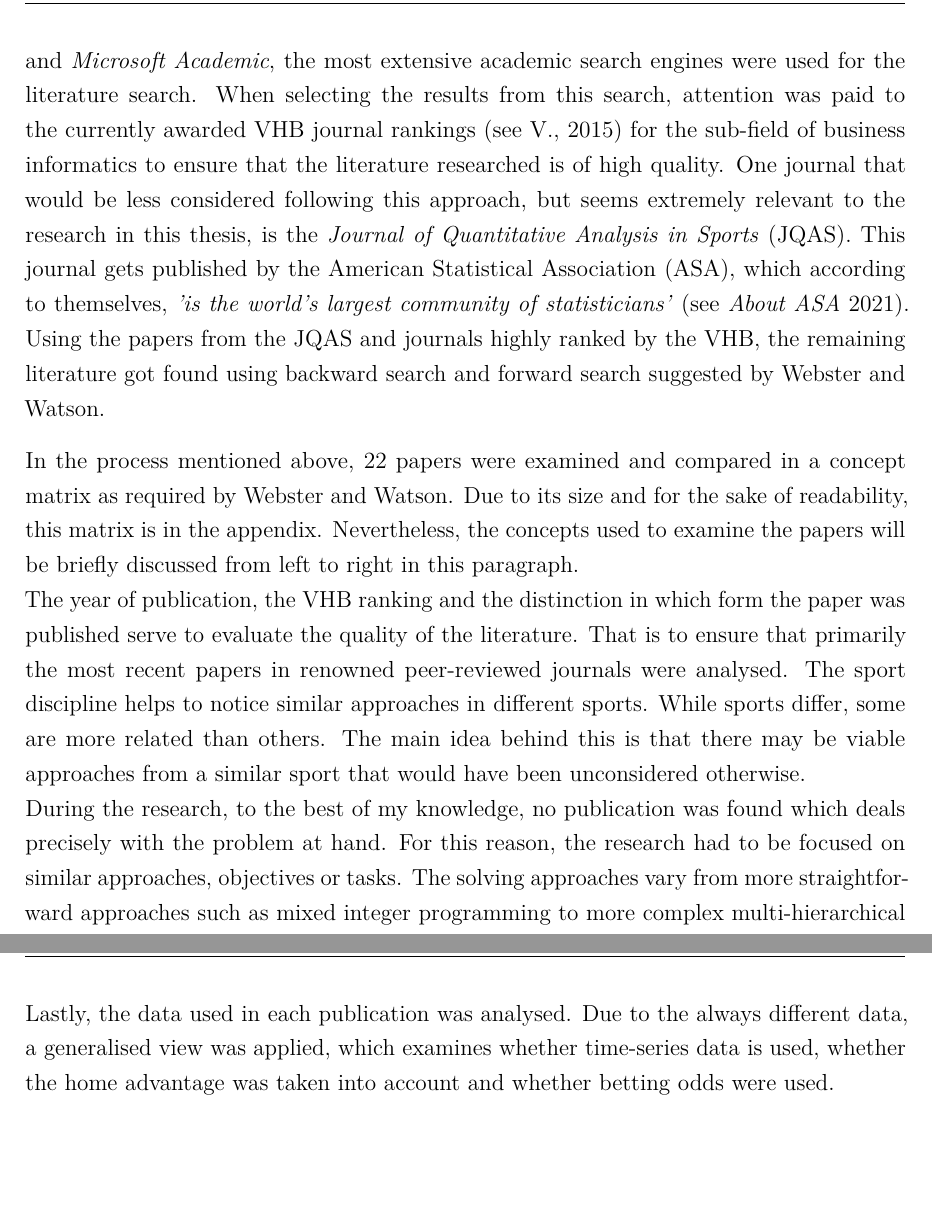
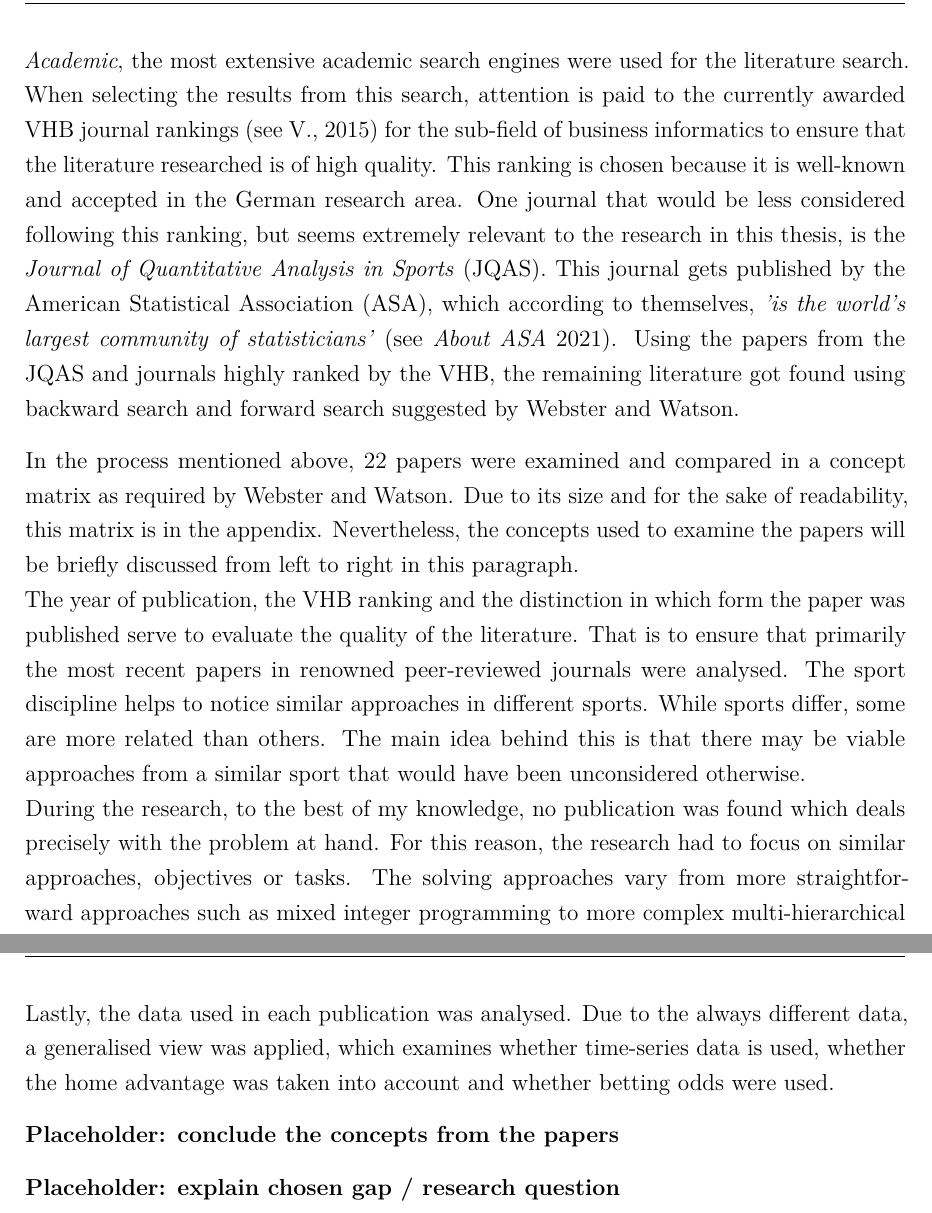
Before and after one commit to jakobheine/fm-analytics, a LaTeX thesis (master_thesis/main.tex, which reads master_thesis/chapter/literature_review/literature_review.tex): two parts of pages 6 and 7 of 21, joined at a grey line, cut so that both start at the same text, the shorter picture padded with empty space. Compiled offline with pdfLaTeX; a LaTeX package or settings file that is missing is left out.

Commit message:
Literature Review: Add suggestions

```diff
--- a/master_thesis/chapter/literature_review/literature_review.tex
+++ b/master_thesis/chapter/literature_review/literature_review.tex
@@ -5,14 +5,20 @@ This chapter aims to present the current state of research in two different doma
 
 % describing the search process
-According to \citeauthor{vom_brocke_standing_2015}, in order to find relevant literature on the research areas dealt with in the thesis, the topic must first be divided into individual concepts. These concepts help to find literature in scholarly databases using keyword search. The keywords searched for in this thesis were \emph{'fantasy football'}, \emph{'machine learning'}, \emph{'prediction'} and \emph{'betting odds'}. The keywords were entered in every existing constellation to find articles that do not correspond to all keywords. Based on the research of \cite{gusenbauer_google_2019}, \emph{Google Scholar} and \emph{Microsoft Academic}, the most extensive academic search engines were used for the literature search. When selecting the results from this search, attention was paid to the currently awarded VHB journal rankings \parencite[see][]{vhb_e_v_vhb-jourqual3_2015} for the sub-field of business informatics to ensure that the literature researched is of high quality. One journal that would be less considered following this approach, but seems extremely relevant to the research in this thesis, is the \emph{Journal of Quantitative Analysis in Sports} (JQAS). This journal gets published by the American Statistical Association (ASA), which according to themselves, \emph{'is the world's largest community of statisticians'} \parencite[see][]{noauthor_about_nodate}. Using the papers from the JQAS and journals highly ranked by the VHB, the remaining literature got found using backward search and forward search suggested by \citeauthor{webster_guest_2002}.
+According to \cite{vom_brocke_standing_2015}, in order to find relevant literature on the research areas dealt with the thesis, the topic is divided into separate concepts. These concepts help to find literature in scholarly databases using keyword search. The keywords searched for in this thesis were \emph{'fantasy football'}, \emph{'machine learning'}, \emph{'prediction'} and \emph{'betting odds'}. The keywords were entered in every existing combination to find articles that do not correspond to all keywords. Based on the research of \cite{gusenbauer_google_2019}, \emph{Google Scholar} and \emph{Microsoft Academic}, the most extensive academic search engines were used for the literature search. When selecting the results from this search, attention is paid to the currently awarded VHB journal rankings \parencite[see][]{vhb_e_v_vhb-jourqual3_2015} for the sub-field of business informatics to ensure that the literature researched is of high quality. This ranking is chosen because it is well-known and accepted in the German research area. One journal that would be less considered following this ranking, but seems extremely relevant to the research in this thesis, is the \emph{Journal of Quantitative Analysis in Sports} (JQAS). This journal gets published by the American Statistical Association (ASA), which according to themselves, \emph{'is the world's largest community of statisticians'} \parencite[see][]{noauthor_about_nodate}. Using the papers from the JQAS and journals highly ranked by the VHB, the remaining literature got found using backward search and forward search suggested by \citeauthor{webster_guest_2002}.
 
 % explaining the concept matrix and the criteria (1p)
 In the process mentioned above, 22 papers were examined and compared in a concept matrix as required by \citeauthor{webster_guest_2002}. Due to its size and for the sake of readability, this matrix is in the appendix. Nevertheless, the concepts used to examine the papers will be briefly discussed from left to right in this paragraph. \\
 \indent The year of publication, the VHB ranking and the distinction in which form the paper was published serve to evaluate the quality of the literature. That is to ensure that primarily the most recent papers in renowned peer-reviewed journals were analysed. The sport discipline helps to notice similar approaches in different sports. While sports differ, some are more related than others. The main idea behind this is that there may be viable approaches from a similar sport that would have been unconsidered otherwise.  \\
-\indent During the research, to the best of my knowledge, no publication was found which deals precisely with the problem at hand. For this reason, the research had to be focused on similar approaches, objectives or tasks. The solving approaches vary from more straightforward approaches such as mixed integer programming to more complex multi-hierarchical Bayesian models. Some publications used a combination of several methodologies, which are strongly dependent on the task to be solved. A distinction was therefore made between optimisation and prediction tasks. Although almost all papers unanimously had the goal of setting up a team that would score as many points as possible, they came at the solution differently. The matrix distinguishes between publications that optimised only the team performance as a whole and those that predicted the performance for each individual player and then combined the best players into a team. At the same time, it investigated which papers relied on betting odds or another form of prediction markets. Lastly, the data used in each publication was analysed. Due to the always different data, a generalised view was applied, which examines whether time-series data is used, whether the home advantage was taken into account and whether betting odds were used.
+\indent During the research, to the best of my knowledge, no publication was found which deals precisely with the problem at hand. For this reason, the research had to focus on similar approaches, objectives or tasks. The solving approaches vary from more straightforward approaches such as mixed integer programming to more complex multi-hierarchical Bayesian models. Some publications used a combination of several methodologies, which are strongly dependent on the task to be solved. A distinction was therefore made between optimisation and prediction tasks. Although almost all papers unanimously had the goal of setting up a team that would score as many points as possible, they came at the solution differently. The matrix distinguishes between publications that optimised only the team performance as a whole and those that predicted the performance for each individual player and then combined the best players into a team. At the same time, it investigated which papers relied on betting odds or another form of prediction markets. Lastly, the data used in each publication was analysed. Due to the always different data, a generalised view was applied, which examines whether time-series data is used, whether the home advantage was taken into account and whether betting odds were used.
 
 % conclude the concepts from the papers (3p)
+\textbf{Placeholder: conclude the concepts from the papers}
 
+% explain chosen gap / research question (1p)
+\textbf{Placeholder: explain chosen gap / research question }
+
+
+% CONCEPT-MATRIX-STUFF
 % \settowidth{\rotheadsize}{Publication}
 
 % \begin{longtable}{lcccccccc}\toprule
```
Also changed, not shown: master_thesis/main.pdf, master_thesis/chapter/literature_review/literature_review.tex (10 more changed lines), 1 other file.
